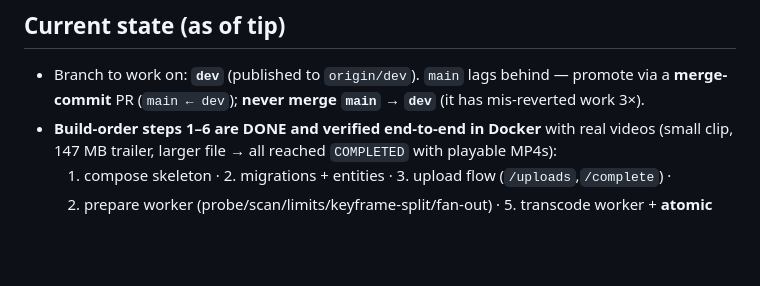
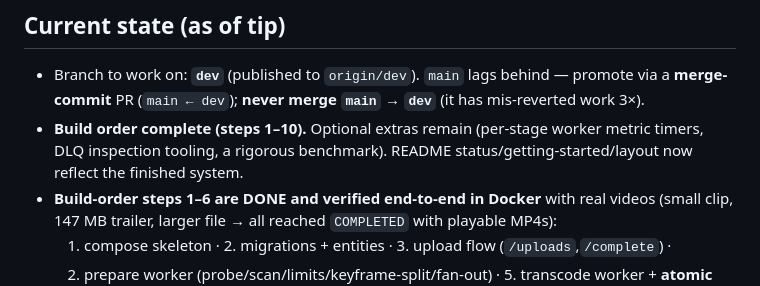
Before and after one commit to startershubham14/video_transcoder, a Markdown page: HANDOFF.md, the part around the change. GitHub-like rendering; blank space fills up the shorter version.

```diff
--- a/HANDOFF.md
+++ b/HANDOFF.md
@@ -6,6 +6,9 @@ what's left so a new session can continue on `dev` without prior context.
 ## Current state (as of tip)
 - Branch to work on: **`dev`** (published to `origin/dev`). `main` lags behind — promote via a
   **merge-commit** PR (`main ← dev`); **never merge `main` → `dev`** (it has mis-reverted work 3×).
+- **Build order complete (steps 1–10).** Optional extras remain (per-stage worker metric timers,
+  DLQ inspection tooling, a rigorous benchmark). README status/getting-started/layout now reflect the
+  finished system.
 - **Build-order steps 1–6 are DONE and verified end-to-end in Docker** with real videos
   (small clip, 147 MB trailer, larger file → all reached `COMPLETED` with playable MP4s):
   1. compose skeleton · 2. migrations + entities · 3. upload flow (`/uploads`,`/complete`) ·
```
Also changed, not shown: DEVLOG.md (+26 -0 lines), README.md (+44 -11 lines).
